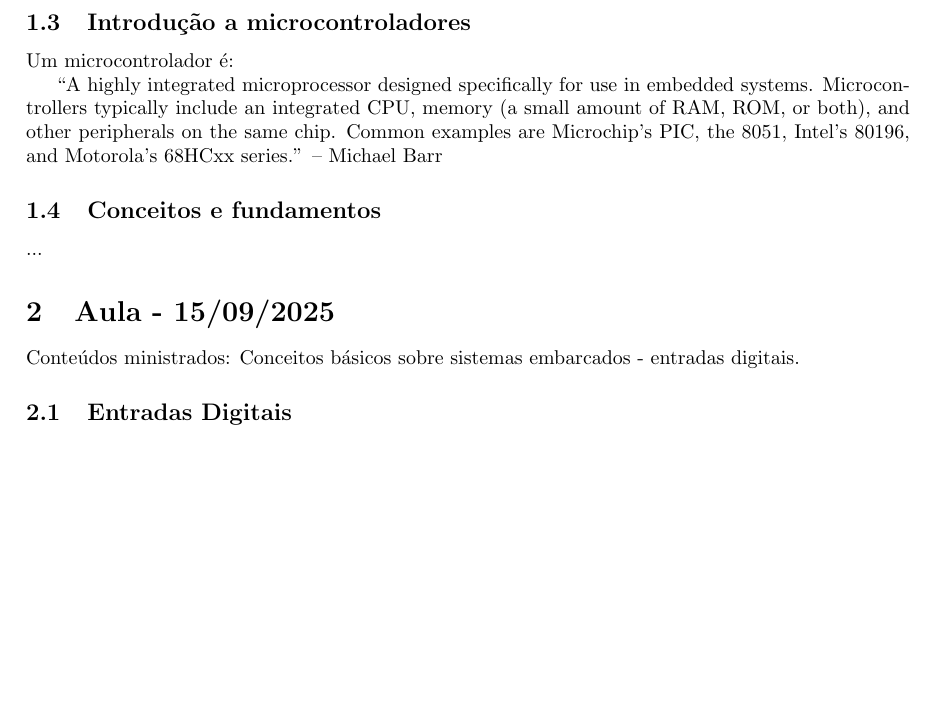
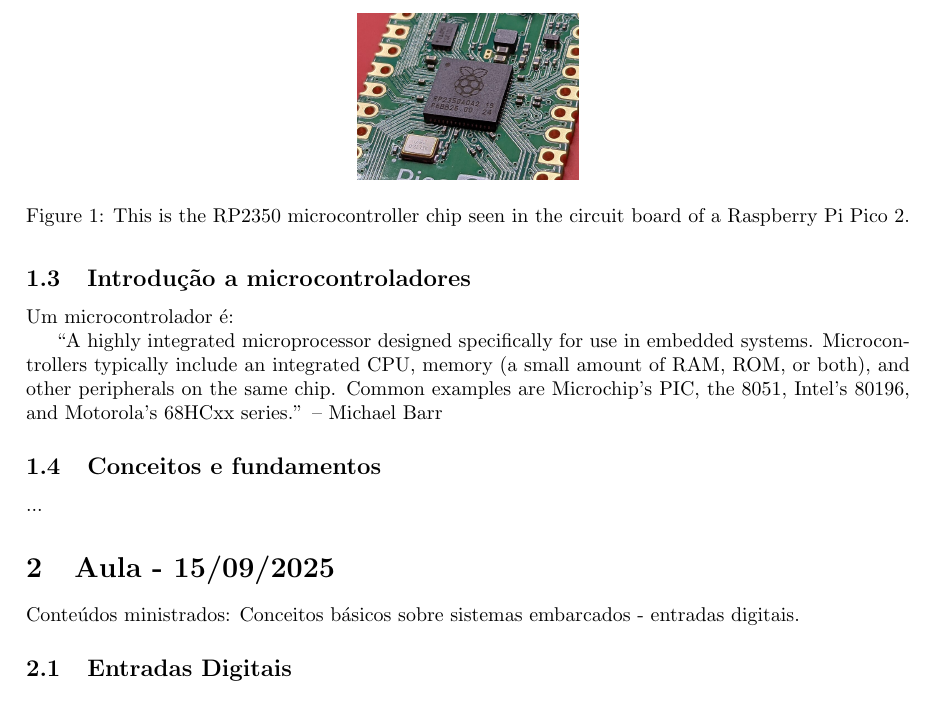
Before and after one commit to delellisc/embedded-systems, a LaTeX document (notes.tex): part of page 4 of 7, cut at the place of the change, the shorter picture padded with empty space. Compiled offline with pdfLaTeX.

Commit message:
Including the first picture of the notes.

```diff
--- a/notes.tex
+++ b/notes.tex
@@ -140,6 +140,12 @@ Um microcontrolador é:
 \say{A highly integrated microprocessor designed specifically for use in embedded systems. Microcontrollers typically include an integrated CPU, memory (a small amount of RAM, ROM, or both), and other peripherals on the same chip. Common examples are Microchip's PIC, the 8051, Intel's 80196, and Motorola's 68HCxx series.}
 -- Michael Barr
 
+\begin{figure}
+\centering
+\includegraphics[width=0.25\linewidth]{./images/pi_pico_mc.jpg}
+\caption{\label{fig:frog}This is the RP2350 microcontroller chip seen in the circuit board of a Raspberry Pi Pico 2.}
+\end{figure}
+
 \subsection{Conceitos e fundamentos}
 ...
 
```
Also changed, not shown: images/pi_pico_mc.jpg (added).
